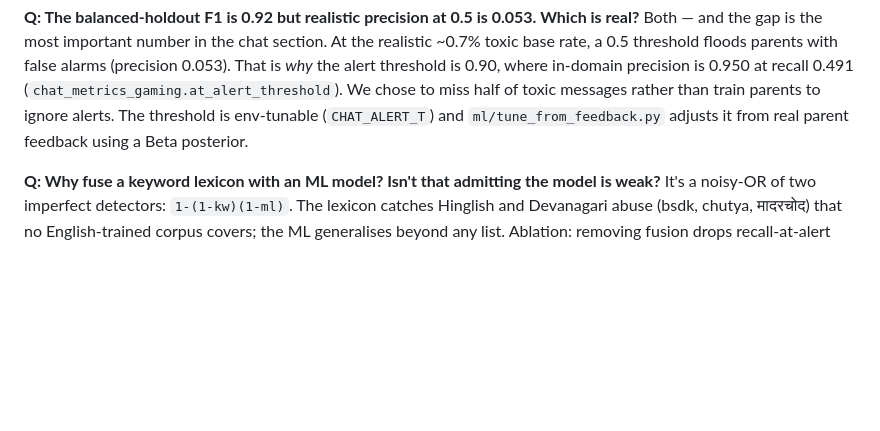
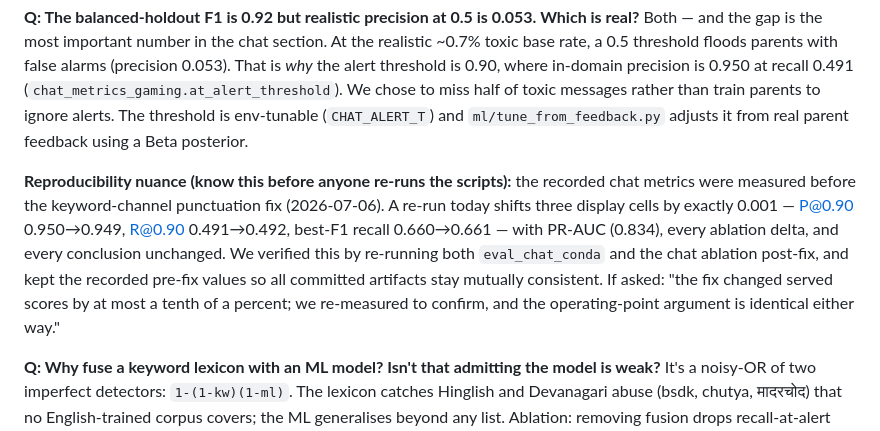
Before and after one commit to kaustubhagarwal21/gaming-addiction-detection-capstone, a Markdown page: docs/DEFENSE_NOTES.md, the part around the change. GitHub-like rendering; blank space fills up the shorter version.

Commit message:
docs(defense): reproducibility nuance — post-fix chat metrics shift by <=0.001, recorded values kept

```diff
--- a/docs/DEFENSE_NOTES.md
+++ b/docs/DEFENSE_NOTES.md
@@ -83,6 +83,16 @@ at recall 0.491 (`chat_metrics_gaming.at_alert_threshold`). We chose to miss hal
 toxic messages rather than train parents to ignore alerts. The threshold is
 env-tunable (`CHAT_ALERT_T`) and `ml/tune_from_feedback.py` adjusts it from real
 parent feedback using a Beta posterior.
+
+**Reproducibility nuance (know this before anyone re-runs the scripts):** the recorded
+chat metrics were measured before the keyword-channel punctuation fix (2026-07-06). A
+re-run today shifts three display cells by exactly 0.001 — P@0.90 0.950→0.949, R@0.90
+0.491→0.492, best-F1 recall 0.660→0.661 — with PR-AUC (0.834), every ablation delta,
+and every conclusion unchanged. We verified this by re-running both `eval_chat_conda`
+and the chat ablation post-fix, and kept the recorded pre-fix values so all committed
+artifacts stay mutually consistent. If asked: "the fix changed served scores by at most
+a tenth of a percent; we re-measured to confirm, and the operating-point argument is
+identical either way."
 
 **Q: Why fuse a keyword lexicon with an ML model? Isn't that admitting the model is weak?**
 It's a noisy-OR of two imperfect detectors: `1-(1-kw)(1-ml)`. The lexicon catches
```
